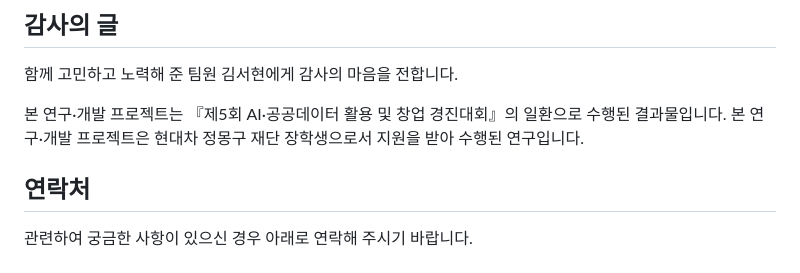
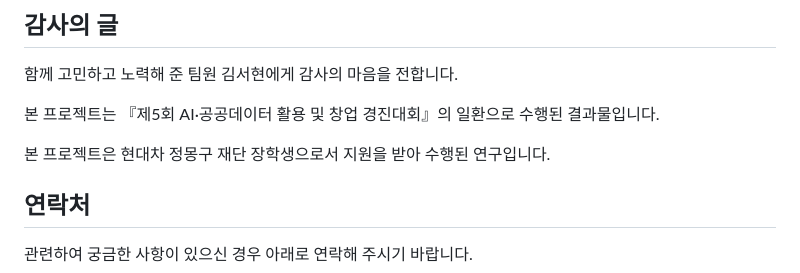
Before and after one commit to clustering-jun/Housing-welfare-system, a Markdown page: README.md, the part around the change. Drawn GitHub-style.

```diff
--- a/README.md
+++ b/README.md
@@ -115,8 +115,9 @@ pip install -e .
 ## 감사의 글
 함께 고민하고 노력해 준 팀원 김서현에게 감사의 마음을 전합니다.
 
-본 연구·개발 프로젝트는 『제5회 AI·공공데이터 활용 및 창업 경진대회』의 일환으로 수행된 결과물입니다.
-본 연구·개발 프로젝트은 현대차 정몽구 재단 장학생으로서 지원을 받아 수행된 연구입니다.
+본 프로젝트는 『제5회 AI·공공데이터 활용 및 창업 경진대회』의 일환으로 수행된 결과물입니다.
+
+본 프로젝트은 현대차 정몽구 재단 장학생으로서 지원을 받아 수행된 연구입니다.
 
 ## 연락처
 관련하여 궁금한 사항이 있으신 경우 아래로 연락해 주시기 바랍니다.
```
